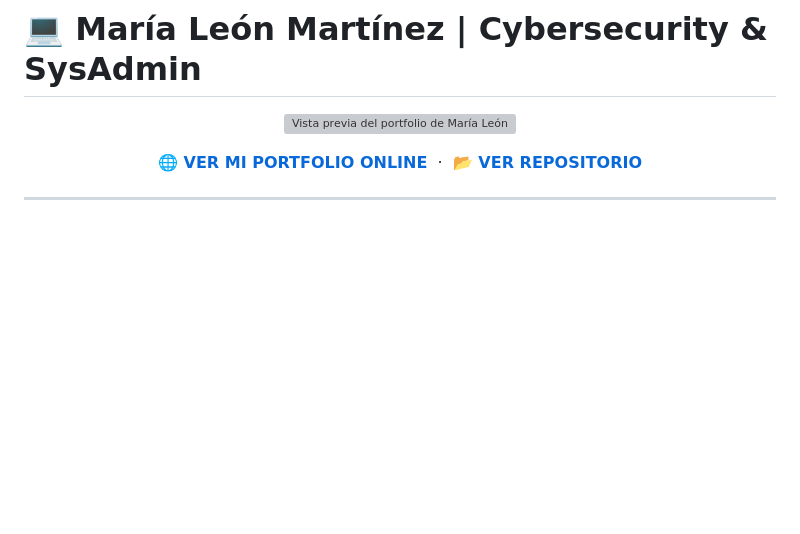
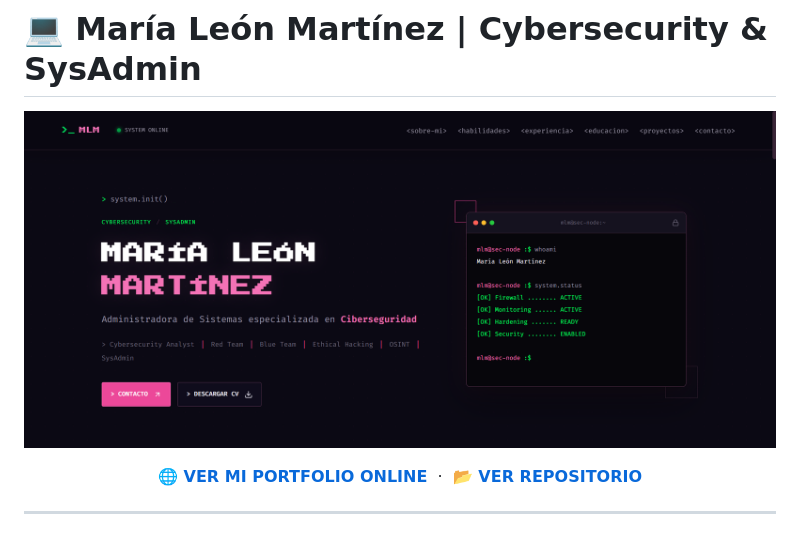
Before and after one commit to mar1alabs/mar1aportfolio, a Markdown page: README.md, the part around the change. Rendered like a GitHub page; blank space fills up the shorter version; grey boxes are pictures that could not be loaded.

```diff
--- a/README.md
+++ b/README.md
@@ -2,7 +2,7 @@
 
 <p align="center">
   <a href="https://mar1alabs.github.io/mar1aportfolio/">
-    <img src="assets/portfolio-preview.png" alt="Vista previa del portfolio de María León Martínez" width="100%">
+    <img src="portfolio-preview.png" alt="Vista previa del portfolio de María León Martínez" width="100%">
   </a>
 </p>
 
```
